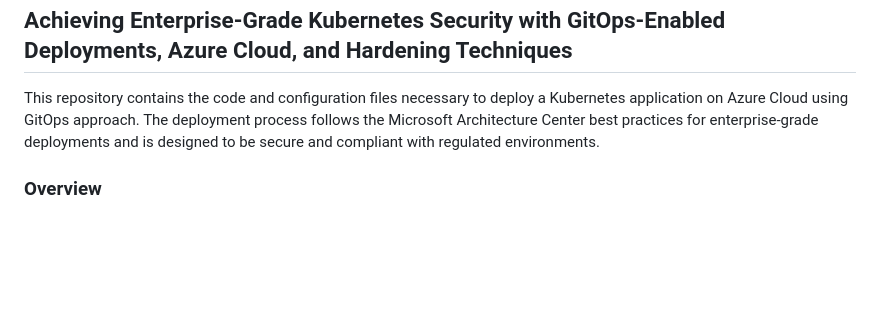
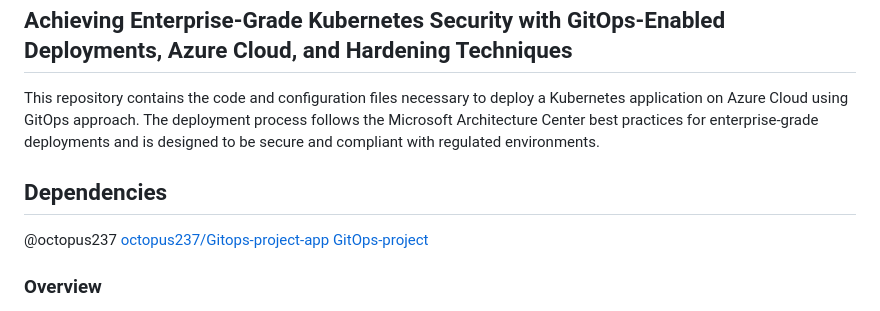
Before and after one commit to husseinahmed-dev/LS-Project, a Markdown page: README.md, the part around the change. Drawn GitHub-style; blank space fills up the shorter version.

Commit message:
Updated README.md (Dependencies)

```diff
--- a/README.md
+++ b/README.md
@@ -1,6 +1,10 @@
 # LS Project
 ## Achieving Enterprise-Grade Kubernetes Security with GitOps-Enabled Deployments, Azure Cloud, and Hardening Techniques
 This repository contains the code and configuration files necessary to deploy a Kubernetes application on Azure Cloud using GitOps approach. The deployment process follows the Microsoft Architecture Center best practices for enterprise-grade deployments and is designed to be secure and compliant with regulated environments.
+## Dependencies
+@octopus237
+[octopus237/Gitops-project-app](https://github.com/octopus237/Gitops-project-app)
+[GitOps-project](https://github.com/octopus237/GitOps-project)
 ### Overview
 GitOps is a modern approach to managing infrastructure and applications in a Kubernetes environment. It involves using Git as the source of truth for all configuration files and manifests, and relying on a continuous delivery pipeline to automatically apply changes to the Kubernetes environment.
 
```
